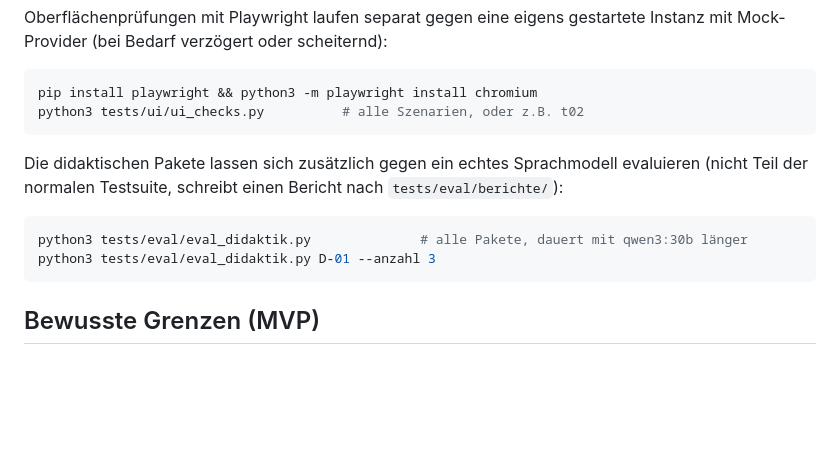
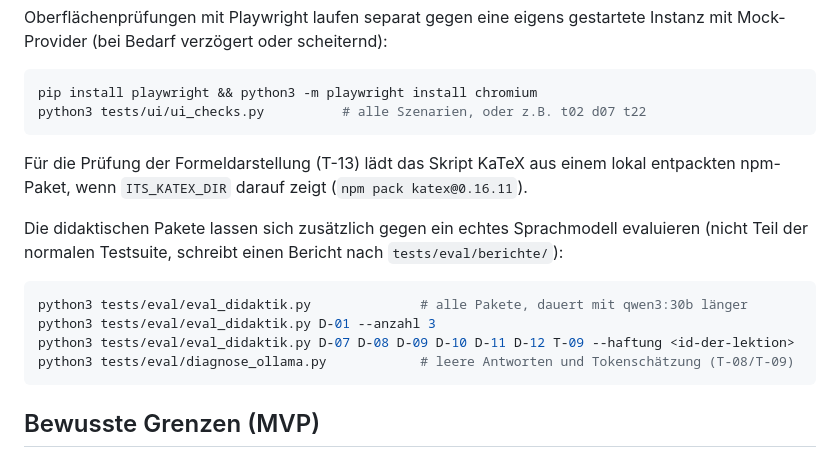
Before and after one commit to roy-franke/its-mvp, a Markdown page: README.md, the part around the change. Rendered like a GitHub page; blank space fills up the shorter version.

Commit message:
Auftrag 2: README zu UI-Szenarien, Evaluation und Diagnose
Co-Authored-By: Claude Opus 5.5 <noreply@anthropic.com>
Claude-Session: https://claude.ai/code/session_01CKgUJT9fF1NEwXb62MoeG7

````diff
--- a/README.md
+++ b/README.md
@@ -178,8 +178,11 @@ Instanz mit Mock-Provider (bei Bedarf verzögert oder scheiternd):
 
 ```bash
 pip install playwright && python3 -m playwright install chromium
-python3 tests/ui/ui_checks.py          # alle Szenarien, oder z.B. t02
+python3 tests/ui/ui_checks.py          # alle Szenarien, oder z.B. t02 d07 t22
 ```
+
+Für die Prüfung der Formeldarstellung (T-13) lädt das Skript KaTeX aus einem lokal
+entpackten npm-Paket, wenn `ITS_KATEX_DIR` darauf zeigt (`npm pack katex@0.16.11`).
 
 Die didaktischen Pakete lassen sich zusätzlich gegen ein echtes Sprachmodell
 evaluieren (nicht Teil der normalen Testsuite, schreibt einen Bericht nach
@@ -188,6 +191,8 @@ evaluieren (nicht Teil der normalen Testsuite, schreibt einen Bericht nach
 ```bash
 python3 tests/eval/eval_didaktik.py              # alle Pakete, dauert mit qwen3:30b länger
 python3 tests/eval/eval_didaktik.py D-01 --anzahl 3
+python3 tests/eval/eval_didaktik.py D-07 D-08 D-09 D-10 D-11 D-12 T-09 --haftung <id-der-lektion>
+python3 tests/eval/diagnose_ollama.py            # leere Antworten und Tokenschätzung (T-08/T-09)
 ```
 
 ## Bewusste Grenzen (MVP)
````
